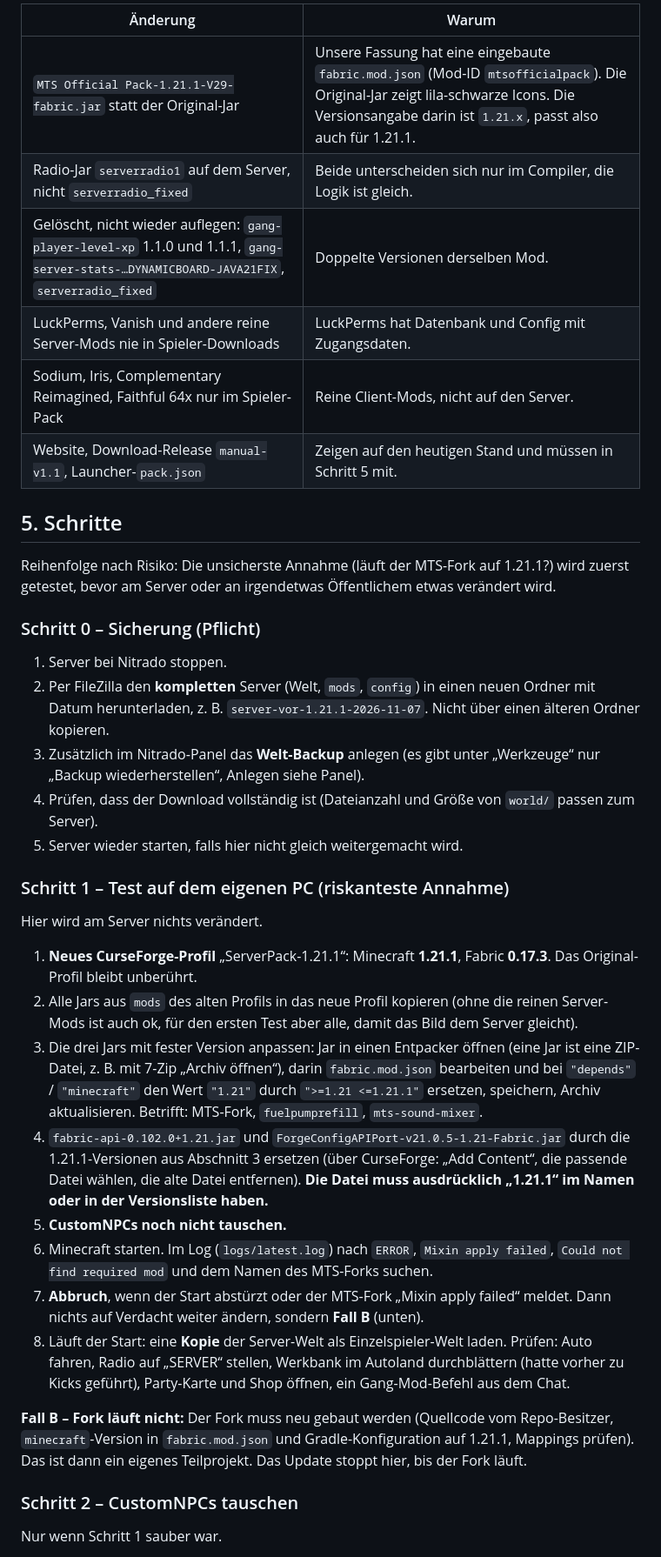
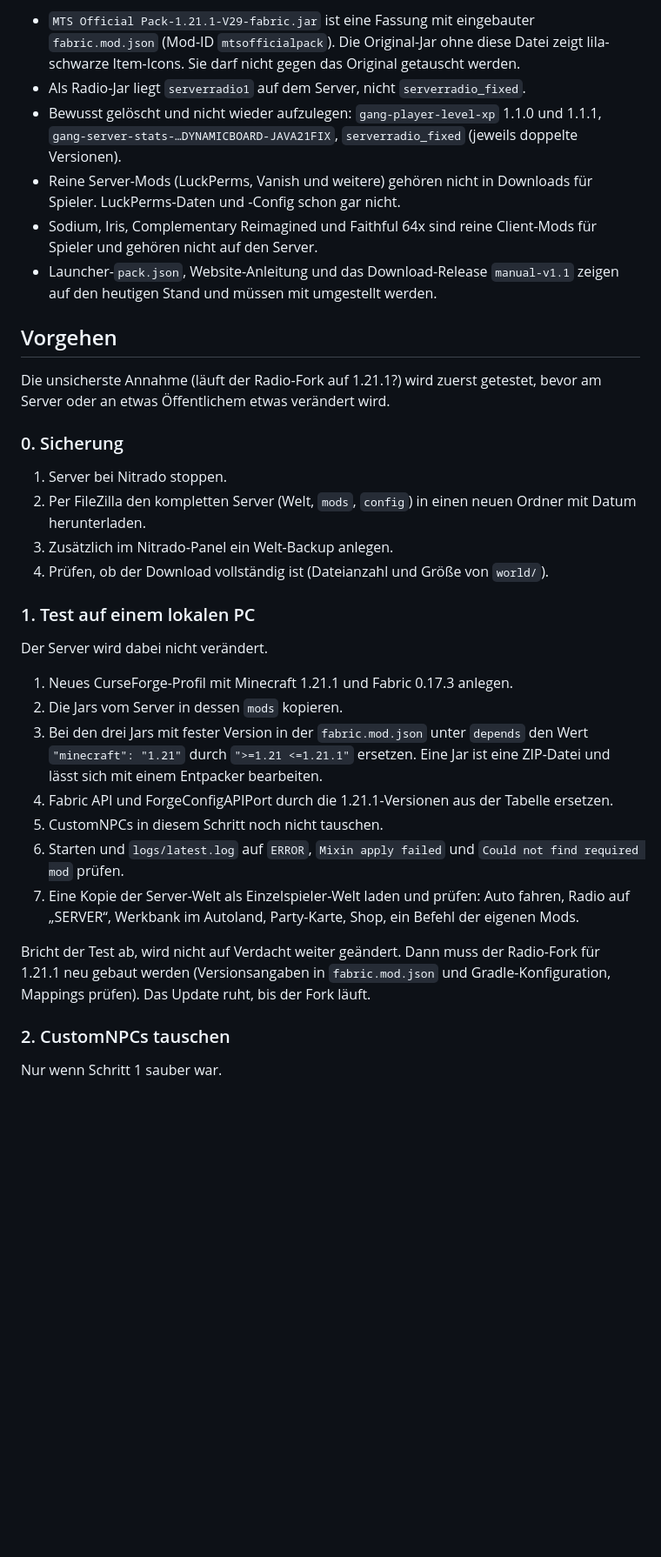
Before and after one commit to deinVater94/Leipzigcraft, a Markdown page: _planung/update-auf-1.21.1.md, the part around one of its changes. Shown at 87% size. Drawn GitHub-style; blank space fills up the shorter version.

```diff
--- a/_planung/update-auf-1.21.1.md
+++ b/_planung/update-auf-1.21.1.md
@@ -50,36 +41,32 @@ Alles Folgende **immer vom aktuellen Stand von `/mods` auf dem Server** ausgehen
 
-| Änderung | Warum |
-|---|---|
-| `MTS Official Pack-1.21.1-V29-fabric.jar` statt der Original-Jar | Unsere Fassung hat eine eingebaute `fabric.mod.json` (Mod-ID `mtsofficialpack`). Die Original-Jar zeigt lila-schwarze Icons. Die Versionsangabe darin ist `1.21.x`, passt also auch für 1.21.1. |
-| Radio-Jar `serverradio1` auf dem Server, nicht `serverradio_fixed` | Beide unterscheiden sich nur im Compiler, die Logik ist gleich. |
-| Gelöscht, nicht wieder auflegen: `gang-player-level-xp` 1.1.0 und 1.1.1, `gang-server-stats-…DYNAMICBOARD-JAVA21FIX`, `serverradio_fixed` | Doppelte Versionen derselben Mod. |
-| LuckPerms, Vanish und andere reine Server-Mods nie in Spieler-Downloads | LuckPerms hat Datenbank und Config mit Zugangsdaten. |
-| Sodium, Iris, Complementary Reimagined, Faithful 64x nur im Spieler-Pack | Reine Client-Mods, nicht auf den Server. |
-| Website, Download-Release `manual-v1.1`, Launcher-`pack.json` | Zeigen auf den heutigen Stand und müssen in Schritt 5 mit. |
+- `MTS Official Pack-1.21.1-V29-fabric.jar` ist eine Fassung mit eingebauter `fabric.mod.json` (Mod-ID `mtsofficialpack`). Die Original-Jar ohne diese Datei zeigt lila-schwarze Item-Icons. Sie darf nicht gegen das Original getauscht werden.
+- Als Radio-Jar liegt `serverradio1` auf dem Server, nicht `serverradio_fixed`.
+- Bewusst gelöscht und nicht wieder aufzulegen: `gang-player-level-xp` 1.1.0 und 1.1.1, `gang-server-stats-…DYNAMICBOARD-JAVA21FIX`, `serverradio_fixed` (jeweils doppelte Versionen).
+- Reine Server-Mods (LuckPerms, Vanish und weitere) gehören nicht in Downloads für Spieler. LuckPerms-Daten und -Config schon gar nicht.
+- Sodium, Iris, Complementary Reimagined und Faithful 64x sind reine Client-Mods für Spieler und gehören nicht auf den Server.
+- Launcher-`pack.json`, Website-Anleitung und das Download-Release `manual-v1.1` zeigen auf den heutigen Stand und müssen mit umgestellt werden.
 
-## 5. Schritte
+## Vorgehen
 
-Reihenfolge nach Risiko: Die unsicherste Annahme (läuft der MTS-Fork auf 1.21.1?) wird zuerst getestet, bevor am Server oder an irgendetwas Öffentlichem etwas verändert wird.
+Die unsicherste Annahme (läuft der Radio-Fork auf 1.21.1?) wird zuerst getestet, bevor am Server oder an etwas Öffentlichem etwas verändert wird.
 
-### Schritt 0 – Sicherung (Pflicht)
+### 0. Sicherung
 1. Server bei Nitrado stoppen.
-2. Per FileZilla den **kompletten** Server (Welt, `mods`, `config`) in einen neuen Ordner mit Datum herunterladen, z. B. `server-vor-1.21.1-2026-11-07`. Nicht über einen älteren Ordner kopieren.
-3. Zusätzlich im Nitrado-Panel das **Welt-Backup** anlegen (es gibt unter „Werkzeuge“ nur „Backup wiederherstellen“, Anlegen siehe Panel).
-4. Prüfen, dass der Download vollständig ist (Dateianzahl und Größe von `world/` passen zum Server).
-5. Server wieder starten, falls hier nicht gleich weitergemacht wird.
+2. Per FileZilla den kompletten Server (Welt, `mods`, `config`) in einen neuen Ordner mit Datum herunterladen.
+3. Zusätzlich im Nitrado-Panel ein Welt-Backup anlegen.
+4. Prüfen, ob der Download vollständig ist (Dateianzahl und Größe von `world/`).
 
-### Schritt 1 – Test auf dem eigenen PC (riskanteste Annahme)
-Hier wird am Server nichts verändert.
-1. **Neues CurseForge-Profil** „ServerPack-1.21.1“: Minecraft **1.21.1**, Fabric **0.17.3**. Das Original-Profil bleibt unberührt.
-2. Alle Jars aus `mods` des alten Profils in das neue Profil kopieren (ohne die reinen Server-Mods ist auch ok, für den ersten Test aber alle, damit das Bild dem Server gleicht).
-3. Die drei Jars mit fester Version anpassen: Jar in einen Entpacker öffnen (eine Jar ist eine ZIP-Datei, z. B. mit 7-Zip „Archiv öffnen“), darin `fabric.mod.json` bearbeiten und bei `"depends"` / `"minecraft"` den Wert `"1.21"` durch `">=1.21 <=1.21.1"` ersetzen, speichern, Archiv aktualisieren. Betrifft: MTS-Fork, `fuelpumprefill`, `mts-sound-mixer`.
-4. `fabric-api-0.102.0+1.21.jar` und `ForgeConfigAPIPort-v21.0.5-1.21-Fabric.jar` durch die 1.21.1-Versionen aus Abschnitt 3 ersetzen (über CurseForge: „Add Content“, die passende Datei wählen, die alte Datei entfernen). **Die Datei muss ausdrücklich „1.21.1“ im Namen oder in der Versionsliste haben.**
-5. **CustomNPCs noch nicht tauschen.**
-6. Minecraft starten. Im Log (`logs/latest.log`) nach `ERROR`, `Mixin apply failed`, `Could not find required mod` und dem Namen des MTS-Forks suchen.
-7. **Abbruch**, wenn der Start abstürzt oder der MTS-Fork „Mixin apply failed“ meldet. Dann nichts auf Verdacht weiter ändern, sondern **Fall B** (unten).
-8. Läuft der Start: eine **Kopie** der Server-Welt als Einzelspieler-Welt laden. Prüfen: Auto fahren, Radio auf „SERVER“ stellen, Werkbank im Autoland durchblättern (hatte vorher zu Kicks geführt), Party-Karte und Shop öffnen, ein Gang-Mod-Befehl aus dem Chat.
+### 1. Test auf einem lokalen PC
+Der Server wird dabei nicht verändert.
+1. Neues CurseForge-Profil mit Minecraft 1.21.1 und Fabric 0.17.3 anlegen.
+2. Die Jars vom Server in dessen `mods` kopieren.
+3. Bei den drei Jars mit fester Version in der `fabric.mod.json` unter `depends` den Wert `"minecraft": "1.21"` durch `">=1.21 <=1.21.1"` ersetzen. Eine Jar ist eine ZIP-Datei und lässt sich mit einem Entpacker bearbeiten.
+4. Fabric API und ForgeConfigAPIPort durch die 1.21.1-Versionen aus der Tabelle ersetzen.
+5. CustomNPCs in diesem Schritt noch nicht tauschen.
+6. Starten und `logs/latest.log` auf `ERROR`, `Mixin apply failed` und `Could not find required mod` prüfen.
+7. Eine Kopie der Server-Welt als Einzelspieler-Welt laden und prüfen: Auto fahren, Radio auf „SERVER“, Werkbank im Autoland, Party-Karte, Shop, ein Befehl der eigenen Mods.
 
-**Fall B – Fork läuft nicht:** Der Fork muss neu gebaut werden (Quellcode vom Repo-Besitzer, `minecraft`-Version in `fabric.mod.json` und Gradle-Konfiguration auf 1.21.1, Mappings prüfen). Das ist dann ein eigenes Teilprojekt. Das Update stoppt hier, bis der Fork läuft.
+Bricht der Test ab, wird nicht auf Verdacht weiter geändert. Dann muss der Radio-Fork für 1.21.1 neu gebaut werden (Versionsangaben in `fabric.mod.json` und Gradle-Konfiguration, Mappings prüfen). Das Update ruht, bis der Fork läuft.
 
-### Schritt 2 – CustomNPCs tauschen
+### 2. CustomNPCs tauschen
 Nur wenn Schritt 1 sauber war.
```
Also changed, not shown: other parts of _planung/update-auf-1.21.1.md (+57 -89 lines).
